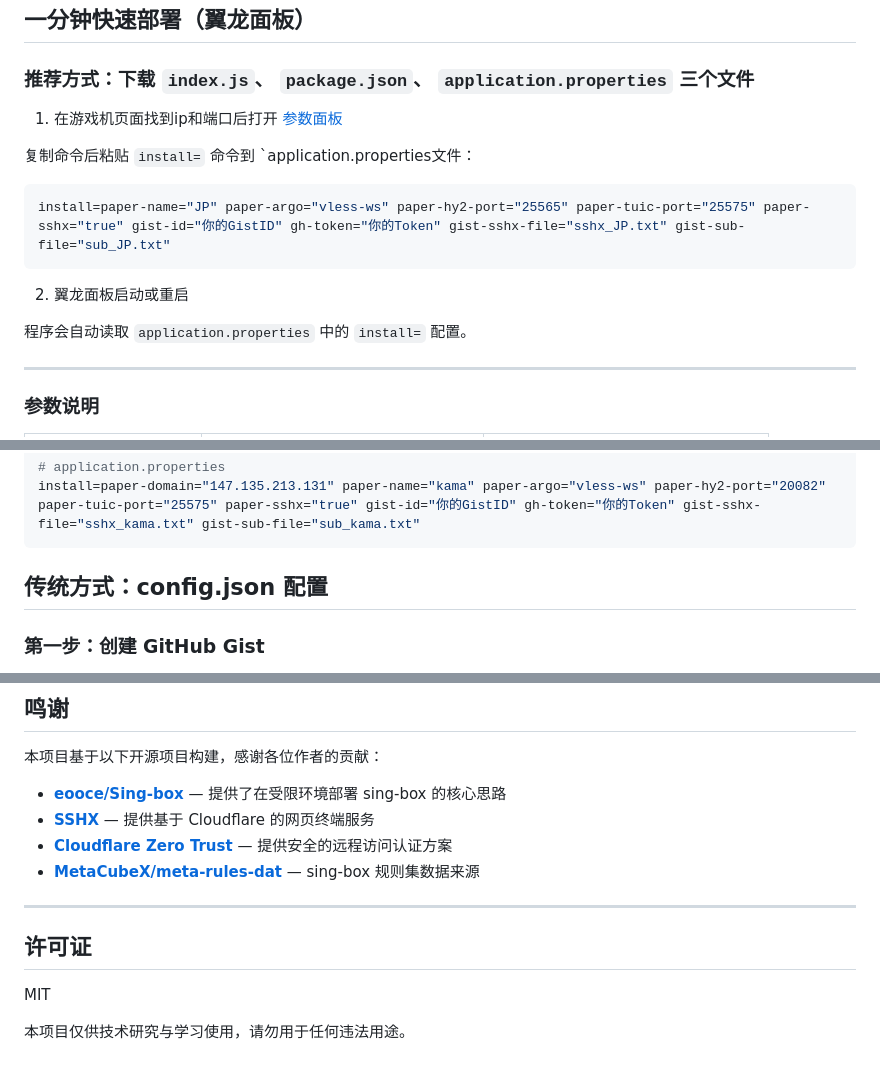
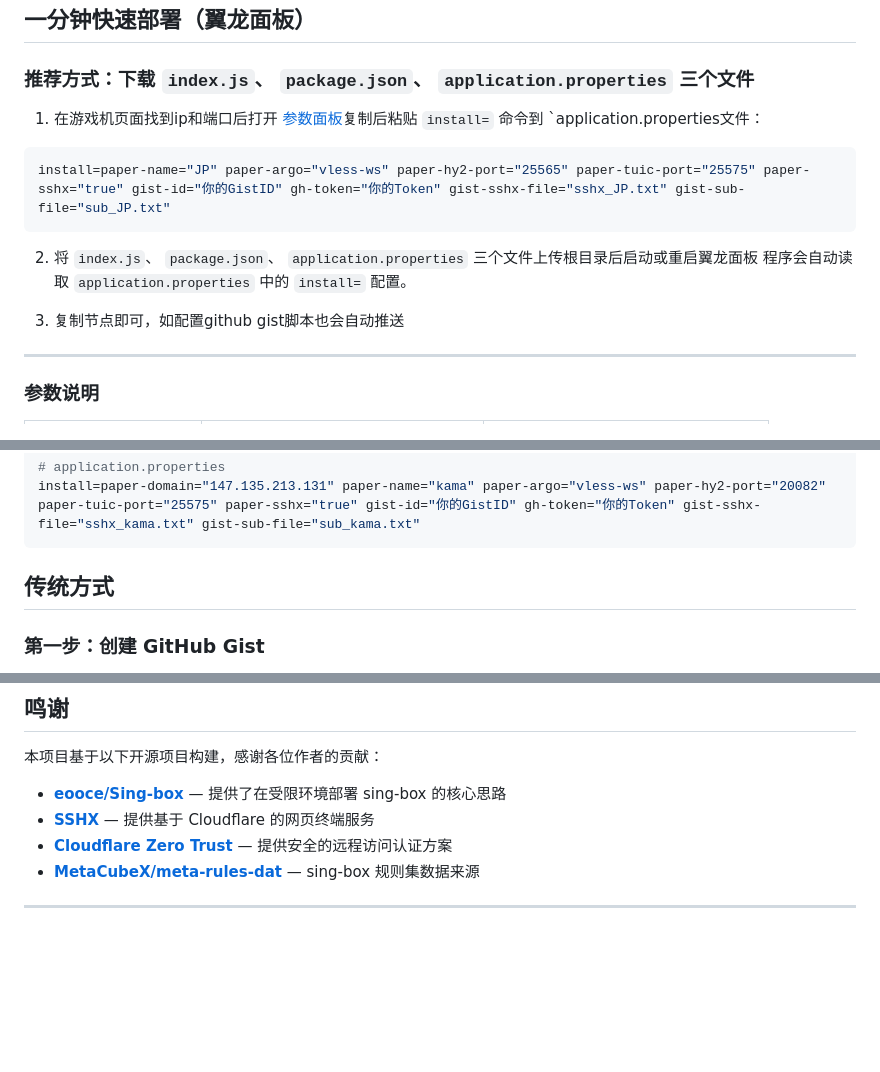
Before and after one commit to zv201413/nodejs_cf_sshx, a Markdown page: README.md, 3 parts joined by grey strips. Rendered like a GitHub page; blank space fills up the shorter version.

````diff
--- a/README.md
+++ b/README.md
@@ -19,17 +19,14 @@
 
 ### 推荐方式：下载 `index.js`、 `package.json`、 `application.properties` 三个文件
 
-1. 在游戏机页面找到ip和端口后打开 [参数面板](https://zv201413.github.io/PaperMC_WorldMagic/)
-
-复制命令后粘贴 `install=` 命令到 `application.properties文件：
+1. 在游戏机页面找到ip和端口后打开 [参数面板](https://zv201413.github.io/PaperMC_WorldMagic/)复制后粘贴 `install=` 命令到 `application.properties文件：
 ```properties
 install=paper-name="JP" paper-argo="vless-ws" paper-hy2-port="25565" paper-tuic-port="25575" paper-sshx="true" gist-id="你的GistID" gh-token="你的Token" gist-sshx-file="sshx_JP.txt" gist-sub-file="sub_JP.txt"
 ```
-
-2. 翼龙面板启动或重启
-
+2. 将 `index.js`、 `package.json`、 `application.properties` 三个文件上传根目录后启动或重启翼龙面板
 程序会自动读取 `application.properties` 中的 `install=` 配置。
 
+3. 复制节点即可，如配置github gist脚本也会自动推送
 ---
 
 ### 参数说明
@@ -67,7 +64,7 @@ install=paper-name="JP" paper-argo="vless-ws" paper-hy2-port="25565" paper-tuic-
 install=paper-domain="147.135.213.131" paper-name="kama" paper-argo="vless-ws" paper-hy2-port="20082" paper-tuic-port="25575" paper-sshx="true" gist-id="你的GistID" gh-token="你的Token" gist-sshx-file="sshx_kama.txt" gist-sub-file="sub_kama.txt"
 ```
 
-## 传统方式：config.json 配置
+## 传统方式
 
 ### 第一步：创建 GitHub Gist
 
@@ -155,9 +152,3 @@ A: 在 install 参数中添加 `warp-mode="warp"` 强制 WARP 出站，或留空
 - **[MetaCubeX/meta-rules-dat](https://github.com/MetaCubeX/meta-rules-dat)** — sing-box 规则集数据来源
 
 ---
-
-## 许可证
-
-MIT
-
-本项目仅供技术研究与学习使用，请勿用于任何违法用途。
````
